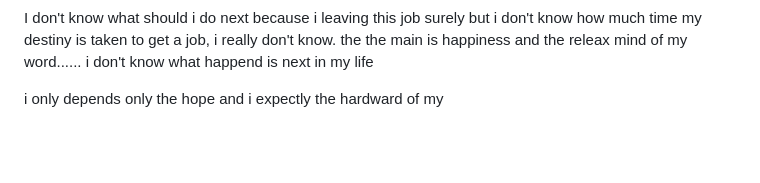
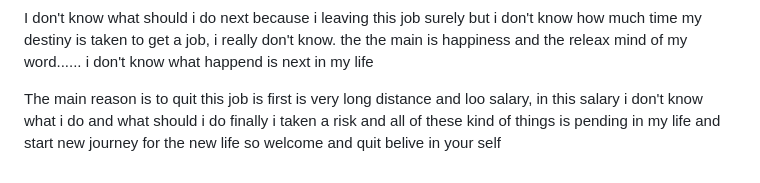
Before and after one commit to Rakeshkm04/Todo_list, a Markdown page: README.md, the part around the change. GitHub-like rendering; blank space fills up the shorter version.

Commit message:
new comment added on the readme.md firle

```diff
--- a/README.md
+++ b/README.md
@@ -117,4 +117,6 @@ the the main is happiness and the releax mind of my word...... i don't know what
 
 
 
-i only depends only the hope and i expectly the hardward of my
+
+The main reason is to quit this job is first is very long distance and loo salary, in this salary i don't know what i do and what should i do
+finally i taken a risk and all of these kind of things is pending in my life and start new journey for the new life so welcome and quit belive in your self
```
